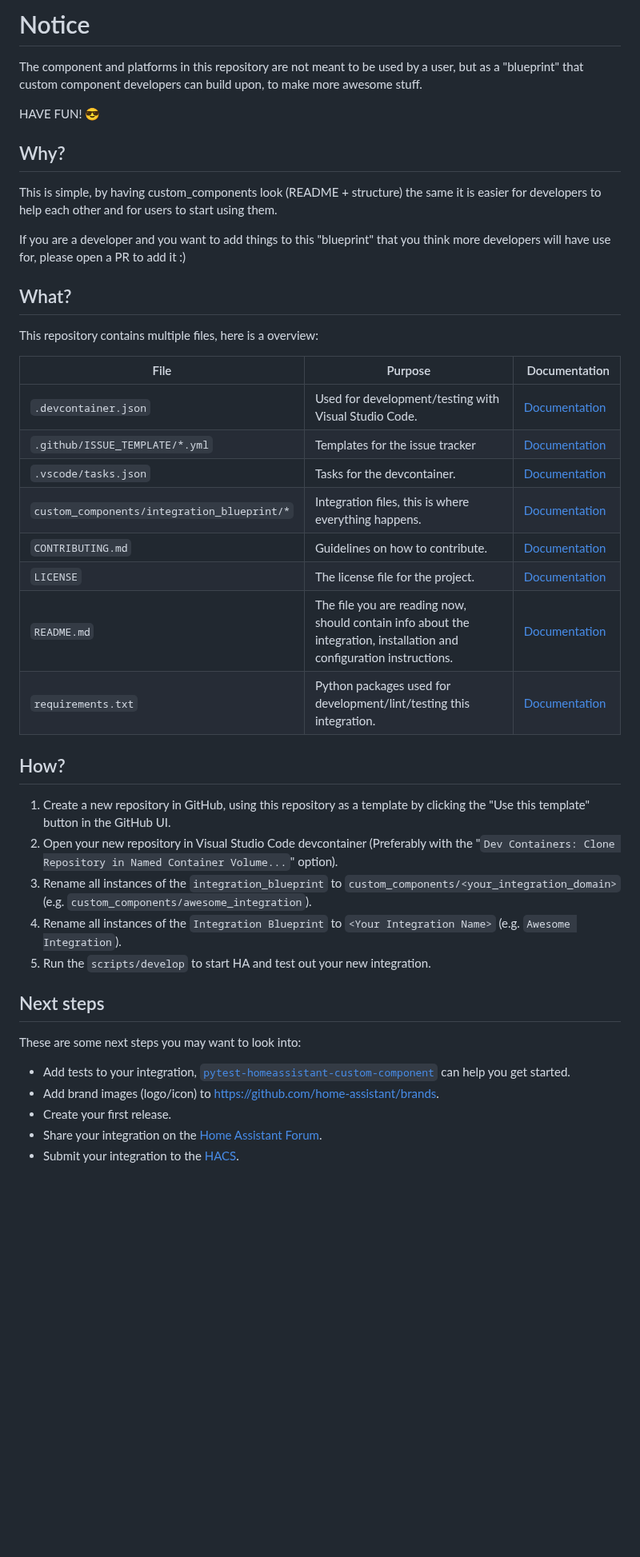
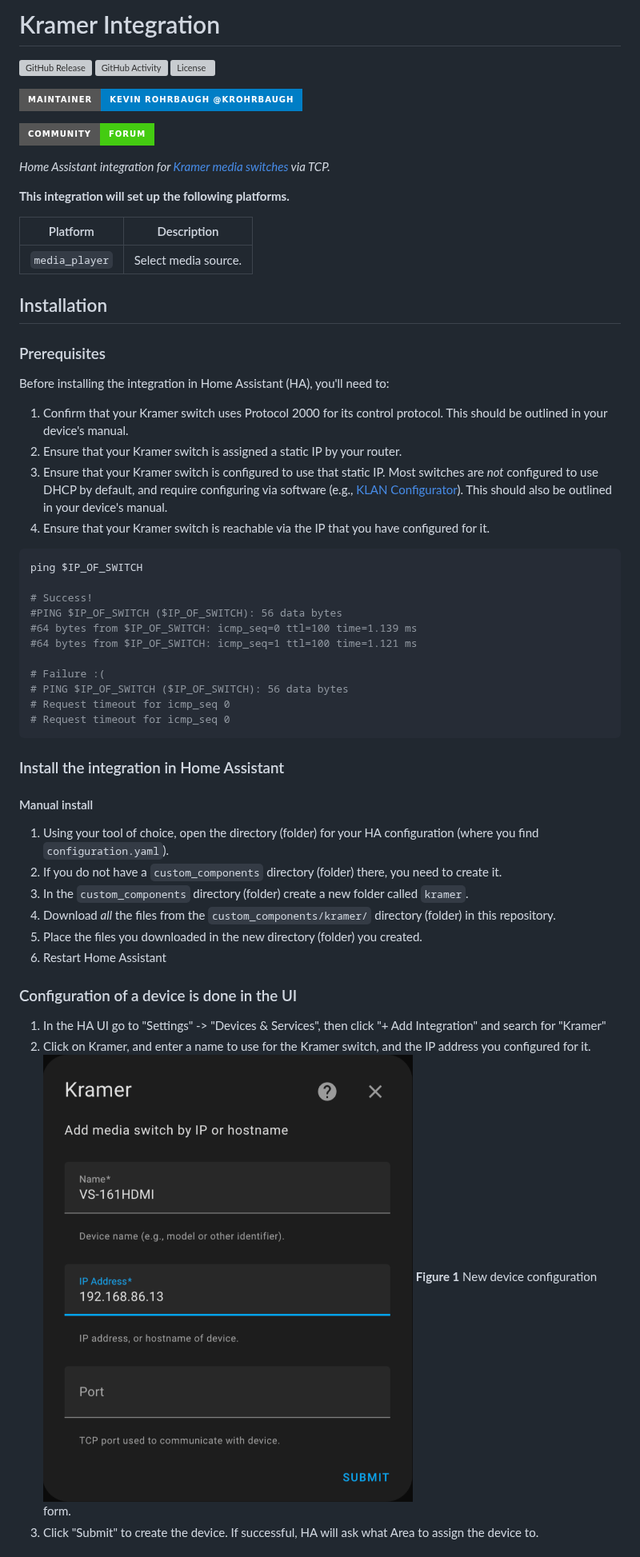
Before and after one commit to krohrbaugh/kramer-homeassistant, a Markdown page: README.md, the part around one of its changes. Shown at 80% size. Rendered like a GitHub page; pictures changed too: assets/images/configure.png (added); badges without logos; blank space fills up the shorter version; grey boxes are pictures that could not be loaded.

Commit message:
First release preparation & cleanup

````diff
--- a/README.md
+++ b/README.md
@@ -1,47 +1,75 @@
-# Notice
+# Kramer Integration
 
-The component and platforms in this repository are not meant to be used by a
-user, but as a "blueprint" that custom component developers can build
-upon, to make more awesome stuff.
+[![GitHub Release][releases-shield]][releases]
+[![GitHub Activity][commits-shield]][commits]
+[![License][license-shield]](LICENSE)
 
-HAVE FUN! 😎
+![Project Maintenance][maintenance-shield]
 
-## Why?
+[![Community Forum][forum-shield]][forum]
 
-This is simple, by having custom_components look (README + structure) the same
-it is easier for developers to help each other and for users to start using them.
+_Home Assistant integration for [Kramer media switches][kramer-integration] via
+TCP._
 
-If you are a developer and you want to add things to this "blueprint" that you think more
-developers will have use for, please open a PR to add it :)
+**This integration will set up the following platforms.**
 
-## What?
+Platform | Description
+-- | --
+`media_player` | Select media source.
 
-This repository contains multiple files, here is a overview:
+## Installation
 
-File | Purpose | Documentation
--- | -- | --
-`.devcontainer.json` | Used for development/testing with Visual Studio Code. | [Documentation](https://code.visualstudio.com/docs/remote/containers)
-`.github/ISSUE_TEMPLATE/*.yml` | Templates for the issue tracker | [Documentation](https://help.github.com/en/github/building-a-strong-community/configuring-issue-templates-for-your-repository)
-`.vscode/tasks.json` | Tasks for the devcontainer. | [Documentation](https://code.visualstudio.com/docs/editor/tasks)
-`custom_components/integration_blueprint/*` | Integration files, this is where everything happens. | [Documentation](https://developers.home-assistant.io/docs/creating_component_index)
-`CONTRIBUTING.md` | Guidelines on how to contribute. | [Documentation](https://help.github.com/en/github/building-a-strong-community/setting-guidelines-for-repository-contributors)
-`LICENSE` | The license file for the project. | [Documentation](https://help.github.com/en/github/creating-cloning-and-archiving-repositories/licensing-a-repository)
-`README.md` | The file you are reading now, should contain info about the integration, installation and configuration instructions. | [Documentation](https://help.github.com/en/github/writing-on-github/basic-writing-and-formatting-syntax)
-`requirements.txt` | Python packages used for development/lint/testing this integration. | [Documentation](https://pip.pypa.io/en/stable/user_guide/#requirements-files)
+### Prerequisites
 
-## How?
+Before installing the integration in Home Assistant (HA), you'll need to:
 
-1. Create a new repository in GitHub, using this repository as a template by clicking the "Use this template" button in the GitHub UI.
-1. Open your new repository in Visual Studio Code devcontainer (Preferably with the "`Dev Containers: Clone Repository in Named Container Volume...`" option).
-1. Rename all instances of the `integration_blueprint` to `custom_components/<your_integration_domain>` (e.g. `custom_components/awesome_integration`).
-1. Rename all instances of the `Integration Blueprint` to `<Your Integration Name>` (e.g. `Awesome Integration`).
-1. Run the `scripts/develop` to start HA and test out your new integration.
+1. Confirm that your Kramer switch uses Protocol 2000 for its control protocol.
+This should be outlined in your device's manual.
+1. Ensure that your Kramer switch is assigned a static IP by your router.
+1. Ensure that your Kramer switch is configured to use that static IP. Most
+switches are _not_ configured to use DHCP by default, and require configuring
+via software (e.g., [KLAN Configurator][klan]). This should also be outlined in
+your device's manual.
+1. Ensure that your Kramer switch is reachable via the IP that you have
+configured for it.
 
-## Next steps
+```sh
+ping $IP_OF_SWITCH
 
-These are some next steps you may want to look into:
-- Add tests to your integration, [`pytest-homeassistant-custom-component`](https://github.com/MatthewFlamm/pytest-homeassistant-custom-component) can help you get started.
-- Add brand images (logo/icon) to https://github.com/home-assistant/brands.
-- Create your first release.
-- Share your integration on the [Home Assistant Forum](https://community.home-assistant.io/).
-- Submit your integration to the [HACS](https://hacs.xyz/docs/publish/start).
+# Success!
+#PING $IP_OF_SWITCH ($IP_OF_SWITCH): 56 data bytes
+#64 bytes from $IP_OF_SWITCH: icmp_seq=0 ttl=100 time=1.139 ms
+#64 bytes from $IP_OF_SWITCH: icmp_seq=1 ttl=100 time=1.121 ms
+
+# Failure :(
+# PING $IP_OF_SWITCH ($IP_OF_SWITCH): 56 data bytes
+# Request timeout for icmp_seq 0
+# Request timeout for icmp_seq 0
+```
+
+### Install the integration in Home Assistant
+
+#### Manual install
+
+1. Using your tool of choice, open the directory (folder) for your HA
+configuration (where you find `configuration.yaml`).
+1. If you do not have a `custom_components` directory (folder) there, you need
+to create it.
+1. In the `custom_components` directory (folder) create a new folder called
+`kramer`.
+1. Download _all_ the files from the `custom_components/kramer/` directory
+(folder) in this repository.
+1. Place the files you downloaded in the new directory (folder) you created.
+1. Restart Home Assistant
+
+### Configuration of a device is done in the UI
+
+1. In the HA UI go to "Settings" -> "Devices & Services", then click "+ Add
+Integration" and search for "Kramer"
+1. Click on Kramer, and enter a name to use for the Kramer switch, and the IP
+address you configured for it.
+    ![](/assets/images/configure.png)
+    **Figure 1** New device configuration form.
+1. Click "Submit" to create the device. If successful, HA will ask what Area to assign the
+device to.
+
````
Also changed, not shown: other parts of README.md (+33 -0 lines), README_EXAMPLE.md (deleted, +0 -50 lines), assets/images/device_info.png (added), assets/images/source_select.png (added), 7 other files.
